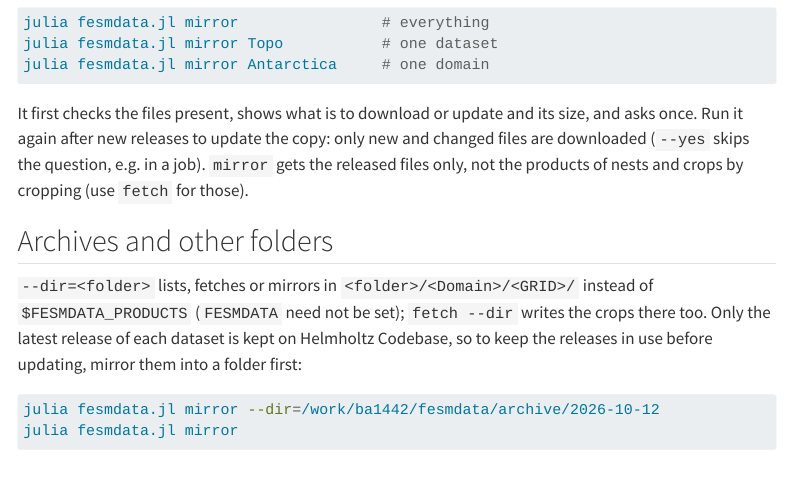
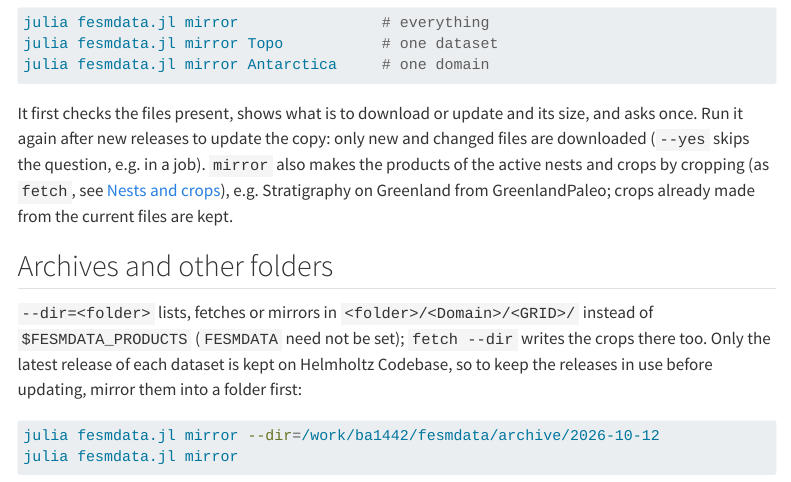
Before and after one commit to fesmc/FesmData, a Quarto document (docs/download.qmd): the page in a window 1100 px wide, from 2700 px down. Rendered offline with R 4.5, knitr and Pandoc in place of Quarto, with nearby package versions; menus at the side of the page are left out; long lines of code are wrapped.

Commit message:
mirror: also the products by cropping on the active nests and crops

```diff
--- a/docs/download.qmd
+++ b/docs/download.qmd
@@ -141,9 +141,10 @@ julia fesmdata.jl mirror Antarctica     # one domain
 
 It first checks the files present, shows what is to download or update and its size,
 and asks once. Run it again after new releases to update the copy: only new and changed
-files are downloaded (`--yes` skips the question, e.g. in a job). `mirror` gets the
-released files only, not the products of nests and crops by cropping (use `fetch` for
-those).
+files are downloaded (`--yes` skips the question, e.g. in a job). `mirror` also makes
+the products of the active nests and crops by cropping (as `fetch`, see
+[Nests and crops](#nests-and-crops)), e.g. Stratigraphy on Greenland from GreenlandPaleo;
+crops already made from the current files are kept.
 
 ## Archives and other folders
 
```
Also changed, not shown: 2 other files.
